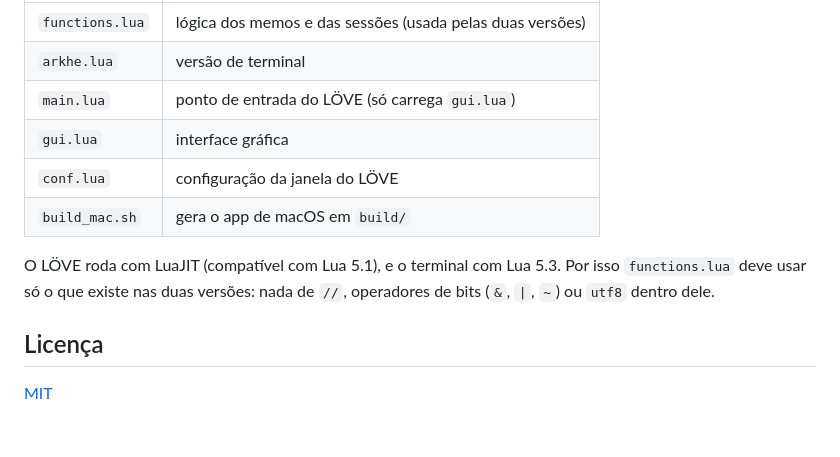
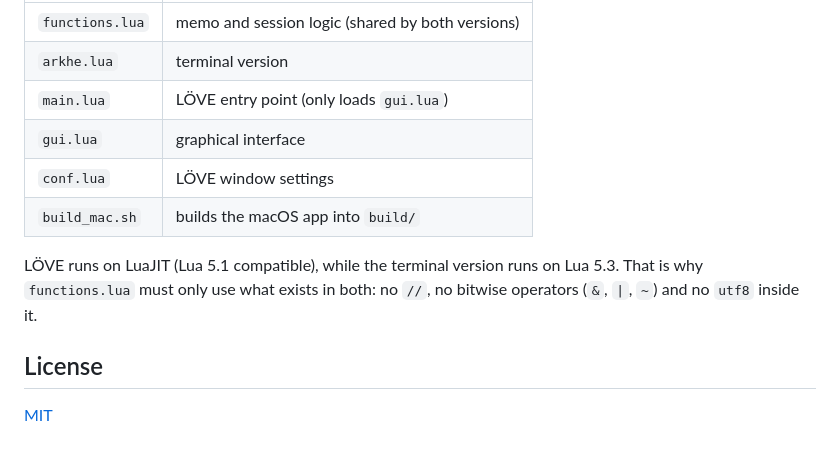
Before and after one commit to enzotucci/arkhe-adhd, a Markdown page: README.md, the part around one of its changes. Drawn GitHub-style.

```diff
--- a/README.md
+++ b/README.md
@@ -58,13 +60,13 @@ lua arkhe.lua
 | --- | --- |
-| `functions.lua` | lógica dos memos e das sessões (usada pelas duas versões) |
-| `arkhe.lua` | versão de terminal |
-| `main.lua` | ponto de entrada do LÖVE (só carrega `gui.lua`) |
-| `gui.lua` | interface gráfica |
-| `conf.lua` | configuração da janela do LÖVE |
-| `build_mac.sh` | gera o app de macOS em `build/` |
+| `functions.lua` | memo and session logic (shared by both versions) |
+| `arkhe.lua` | terminal version |
+| `main.lua` | LÖVE entry point (only loads `gui.lua`) |
+| `gui.lua` | graphical interface |
+| `conf.lua` | LÖVE window settings |
+| `build_mac.sh` | builds the macOS app into `build/` |
 
-O LÖVE roda com LuaJIT (compatível com Lua 5.1), e o terminal com Lua 5.3. Por isso `functions.lua` deve usar só o que existe nas duas versões: nada de `//`, operadores de bits (`&`, `|`, `~`) ou `utf8` dentro dele.
+LÖVE runs on LuaJIT (Lua 5.1 compatible), while the terminal version runs on Lua 5.3. That is why `functions.lua` must only use what exists in both: no `//`, no bitwise operators (`&`, `|`, `~`) and no `utf8` inside it.
 
-## Licença
+## License
 
 [MIT](LICENSE)
```
Also changed, not shown: other parts of README.md (+23 -21 lines), docs/screenshot.png (added).
